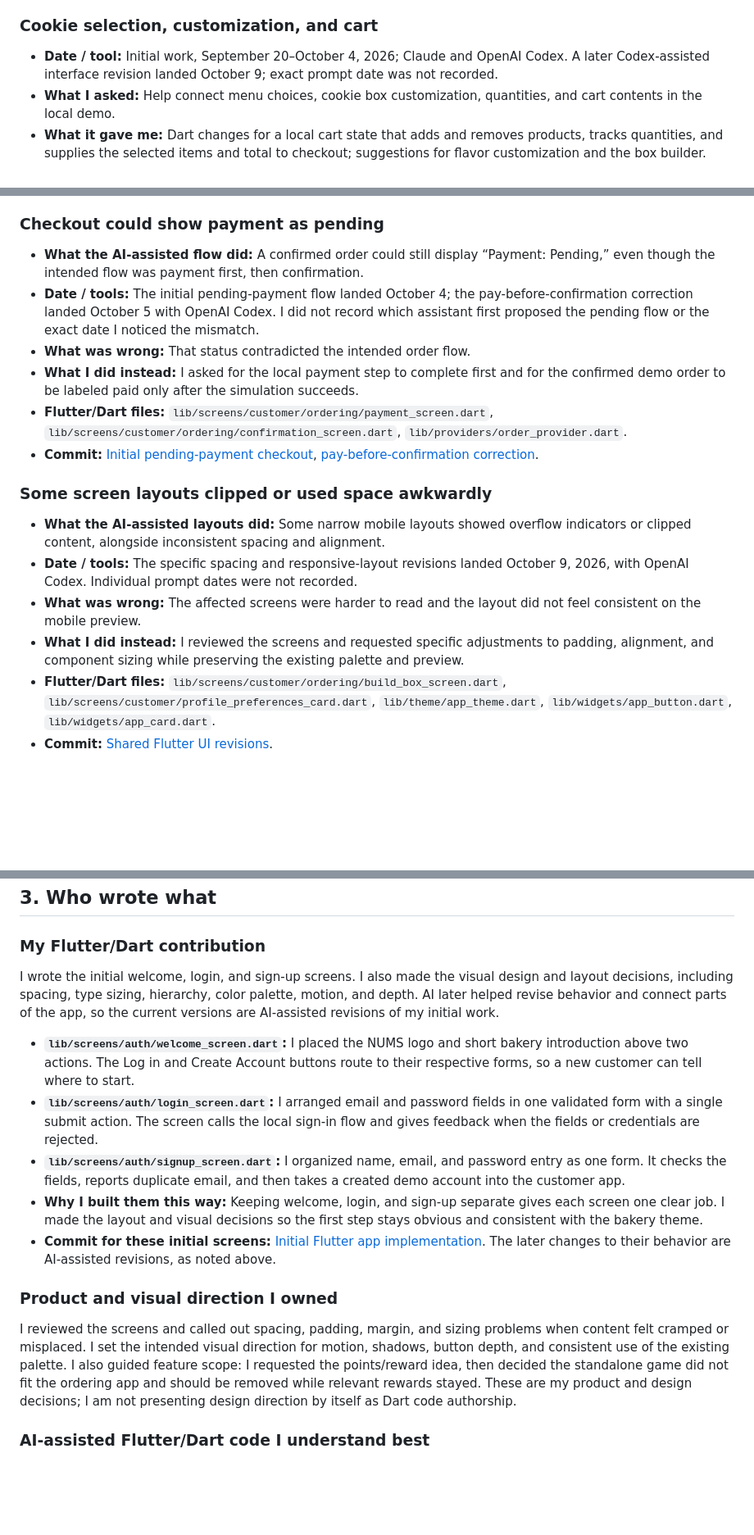
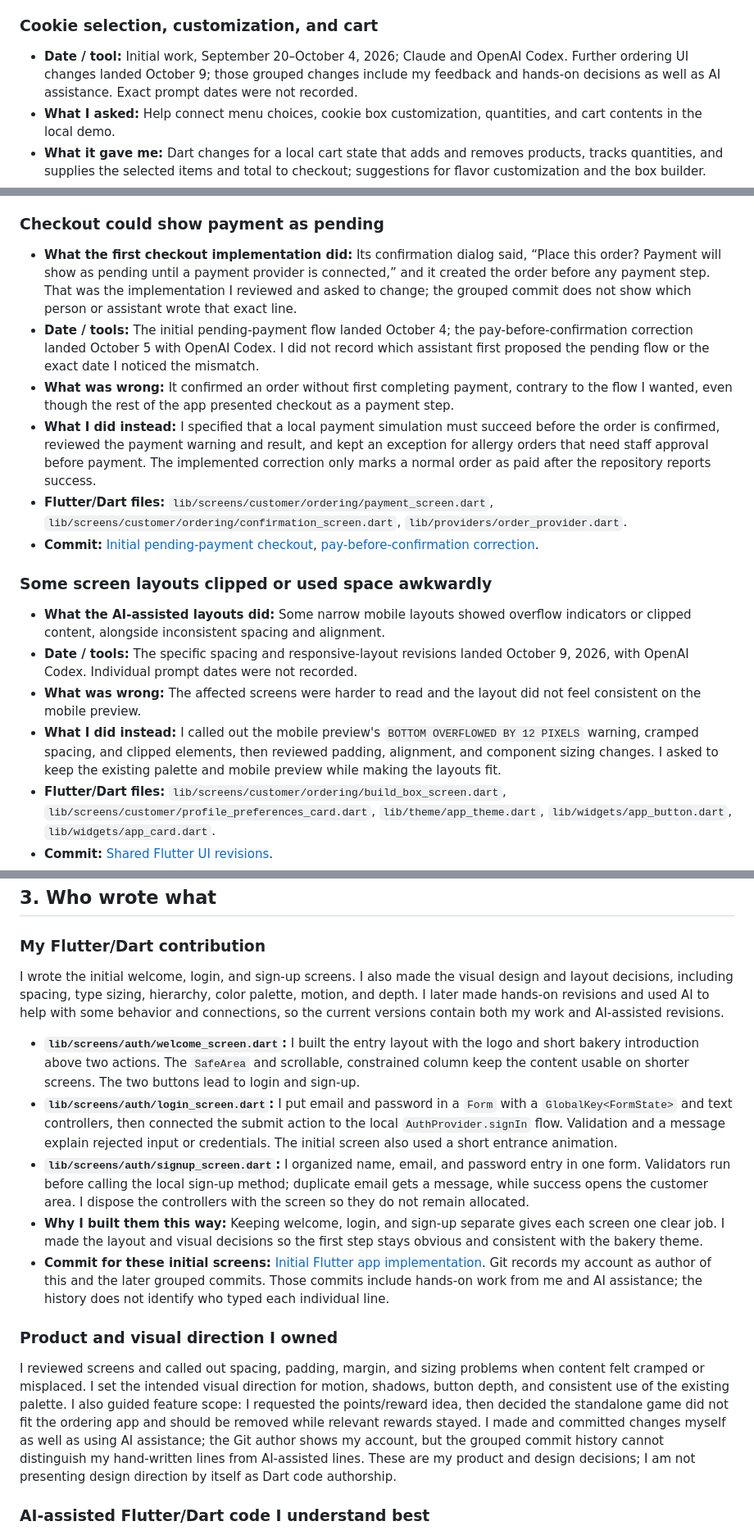
Before and after one commit to JethroMarkBejec/nums, a Markdown page: AI-USAGE.md, 3 parts joined by grey strips. Shown at 82% size. Rendered like a GitHub page; blank space fills up the shorter version.

```diff
--- a/AI-USAGE.md
+++ b/AI-USAGE.md
@@ -17,7 +17,7 @@ I did not keep a dated prompt log or separate commits for each screen. These ent
 
 ### Cookie selection, customization, and cart
 
-- **Date / tool:** Initial work, September 20–October 4, 2026; Claude and OpenAI Codex. A later Codex-assisted interface revision landed October 9; exact prompt date was not recorded.
+- **Date / tool:** Initial work, September 20–October 4, 2026; Claude and OpenAI Codex. Further ordering UI changes landed October 9; those grouped changes include my feedback and hands-on decisions as well as AI assistance. Exact prompt dates were not recorded.
 - **What I asked:** Help connect menu choices, cookie box customization, quantities, and cart contents in the local demo.
 - **What it gave me:** Dart changes for a local cart state that adds and removes products, tracks quantities, and supplies the selected items and total to checkout; suggestions for flavor customization and the box builder.
 - **What I kept or changed, and why:** I kept cart and customization data local for this no-backend demo. I directed the box layout and flavor presentation so customers can see what they selected before checkout.
@@ -93,10 +93,10 @@ These are three problems I observed while reviewing AI-assisted Flutter code. A
 
 ### Checkout could show payment as pending
 
-- **What the AI-assisted flow did:** A confirmed order could still display “Payment: Pending,” even though the intended flow was payment first, then confirmation.
+- **What the first checkout implementation did:** Its confirmation dialog said, “Place this order? Payment will show as pending until a payment provider is connected,” and it created the order before any payment step. That was the implementation I reviewed and asked to change; the grouped commit does not show which person or assistant wrote that exact line.
 - **Date / tools:** The initial pending-payment flow landed October 4; the pay-before-confirmation correction landed October 5 with OpenAI Codex. I did not record which assistant first proposed the pending flow or the exact date I noticed the mismatch.
-- **What was wrong:** That status contradicted the intended order flow.
-- **What I did instead:** I asked for the local payment step to complete first and for the confirmed demo order to be labeled paid only after the simulation succeeds.
+- **What was wrong:** It confirmed an order without first completing payment, contrary to the flow I wanted, even though the rest of the app presented checkout as a payment step.
+- **What I did instead:** I specified that a local payment simulation must succeed before the order is confirmed, reviewed the payment warning and result, and kept an exception for allergy orders that need staff approval before payment. The implemented correction only marks a normal order as paid after the repository reports success.
 - **Flutter/Dart files:** `lib/screens/customer/ordering/payment_screen.dart`, `lib/screens/customer/ordering/confirmation_screen.dart`, `lib/providers/order_provider.dart`.
 - **Commit:** [Initial pending-payment checkout](https://github.com/JethroMarkBejec/nums/commit/cfdfc2c8db1cc4e62db60ca9a63d810b4f9c545c), [pay-before-confirmation correction](https://github.com/JethroMarkBejec/nums/commit/cbd3aefe01ad9f6faf1da78af4760767e9a97a7f).
 
@@ -105,7 +105,7 @@ These are three problems I observed while reviewing AI-assisted Flutter code. A
 - **What the AI-assisted layouts did:** Some narrow mobile layouts showed overflow indicators or clipped content, alongside inconsistent spacing and alignment.
 - **Date / tools:** The specific spacing and responsive-layout revisions landed October 9, 2026, with OpenAI Codex. Individual prompt dates were not recorded.
 - **What was wrong:** The affected screens were harder to read and the layout did not feel consistent on the mobile preview.
-- **What I did instead:** I reviewed the screens and requested specific adjustments to padding, alignment, and component sizing while preserving the existing palette and preview.
+- **What I did instead:** I called out the mobile preview's `BOTTOM OVERFLOWED BY 12 PIXELS` warning, cramped spacing, and clipped elements, then reviewed padding, alignment, and component sizing changes. I asked to keep the existing palette and mobile preview while making the layouts fit.
 - **Flutter/Dart files:** `lib/screens/customer/ordering/build_box_screen.dart`, `lib/screens/customer/profile_preferences_card.dart`, `lib/theme/app_theme.dart`, `lib/widgets/app_button.dart`, `lib/widgets/app_card.dart`.
 - **Commit:** [Shared Flutter UI revisions](https://github.com/JethroMarkBejec/nums/commit/f6542b2fde13c7a5182ab1b4fcdd9799e62b393b).
 
@@ -122,17 +122,17 @@ These are three problems I observed while reviewing AI-assisted Flutter code. A
 
 ### My Flutter/Dart contribution
 
-I wrote the initial welcome, login, and sign-up screens. I also made the visual design and layout decisions, including spacing, type sizing, hierarchy, color palette, motion, and depth. AI later helped revise behavior and connect parts of the app, so the current versions are AI-assisted revisions of my initial work.
+I wrote the initial welcome, login, and sign-up screens. I also made the visual design and layout decisions, including spacing, type sizing, hierarchy, color palette, motion, and depth. I later made hands-on revisions and used AI to help with some behavior and connections, so the current versions contain both my work and AI-assisted revisions.
 
-- **`lib/screens/auth/welcome_screen.dart`:** I placed the NUMS logo and short bakery introduction above two actions. The Log in and Create Account buttons route to their respective forms, so a new customer can tell where to start.
-- **`lib/screens/auth/login_screen.dart`:** I arranged email and password fields in one validated form with a single submit action. The screen calls the local sign-in flow and gives feedback when the fields or credentials are rejected.
-- **`lib/screens/auth/signup_screen.dart`:** I organized name, email, and password entry as one form. It checks the fields, reports duplicate email, and then takes a created demo account into the customer app.
+- **`lib/screens/auth/welcome_screen.dart`:** I built the entry layout with the logo and short bakery introduction above two actions. The `SafeArea` and scrollable, constrained column keep the content usable on shorter screens. The two buttons lead to login and sign-up.
+- **`lib/screens/auth/login_screen.dart`:** I put email and password in a `Form` with a `GlobalKey<FormState>` and text controllers, then connected the submit action to the local `AuthProvider.signIn` flow. Validation and a message explain rejected input or credentials. The initial screen also used a short entrance animation.
+- **`lib/screens/auth/signup_screen.dart`:** I organized name, email, and password entry in one form. Validators run before calling the local sign-up method; duplicate email gets a message, while success opens the customer area. I dispose the controllers with the screen so they do not remain allocated.
 - **Why I built them this way:** Keeping welcome, login, and sign-up separate gives each screen one clear job. I made the layout and visual decisions so the first step stays obvious and consistent with the bakery theme.
-- **Commit for these initial screens:** [Initial Flutter app implementation](https://github.com/JethroMarkBejec/nums/commit/cfdfc2c8db1cc4e62db60ca9a63d810b4f9c545c). The later changes to their behavior are AI-assisted revisions, as noted above.
+- **Commit for these initial screens:** [Initial Flutter app implementation](https://github.com/JethroMarkBejec/nums/commit/cfdfc2c8db1cc4e62db60ca9a63d810b4f9c545c). Git records my account as author of this and the later grouped commits. Those commits include hands-on work from me and AI assistance; the history does not identify who typed each individual line.
 
 ### Product and visual direction I owned
 
-I reviewed the screens and called out spacing, padding, margin, and sizing problems when content felt cramped or misplaced. I set the intended visual direction for motion, shadows, button depth, and consistent use of the existing palette. I also guided feature scope: I requested the points/reward idea, then decided the standalone game did not fit the ordering app and should be removed while relevant rewards stayed. These are my product and design decisions; I am not presenting design direction by itself as Dart code authorship.
+I reviewed screens and called out spacing, padding, margin, and sizing problems when content felt cramped or misplaced. I set the intended visual direction for motion, shadows, button depth, and consistent use of the existing palette. I also guided feature scope: I requested the points/reward idea, then decided the standalone game did not fit the ordering app and should be removed while relevant rewards stayed. I made and committed changes myself as well as using AI assistance; the Git author shows my account, but the grouped commit history cannot distinguish my hand-written lines from AI-assisted lines. These are my product and design decisions; I am not presenting design direction by itself as Dart code authorship.
 
 ### AI-assisted Flutter/Dart code I understand best
 
```
Also changed, not shown: other parts of AI-USAGE.md (+8 -8 lines), README.md (+1 -1 lines).
